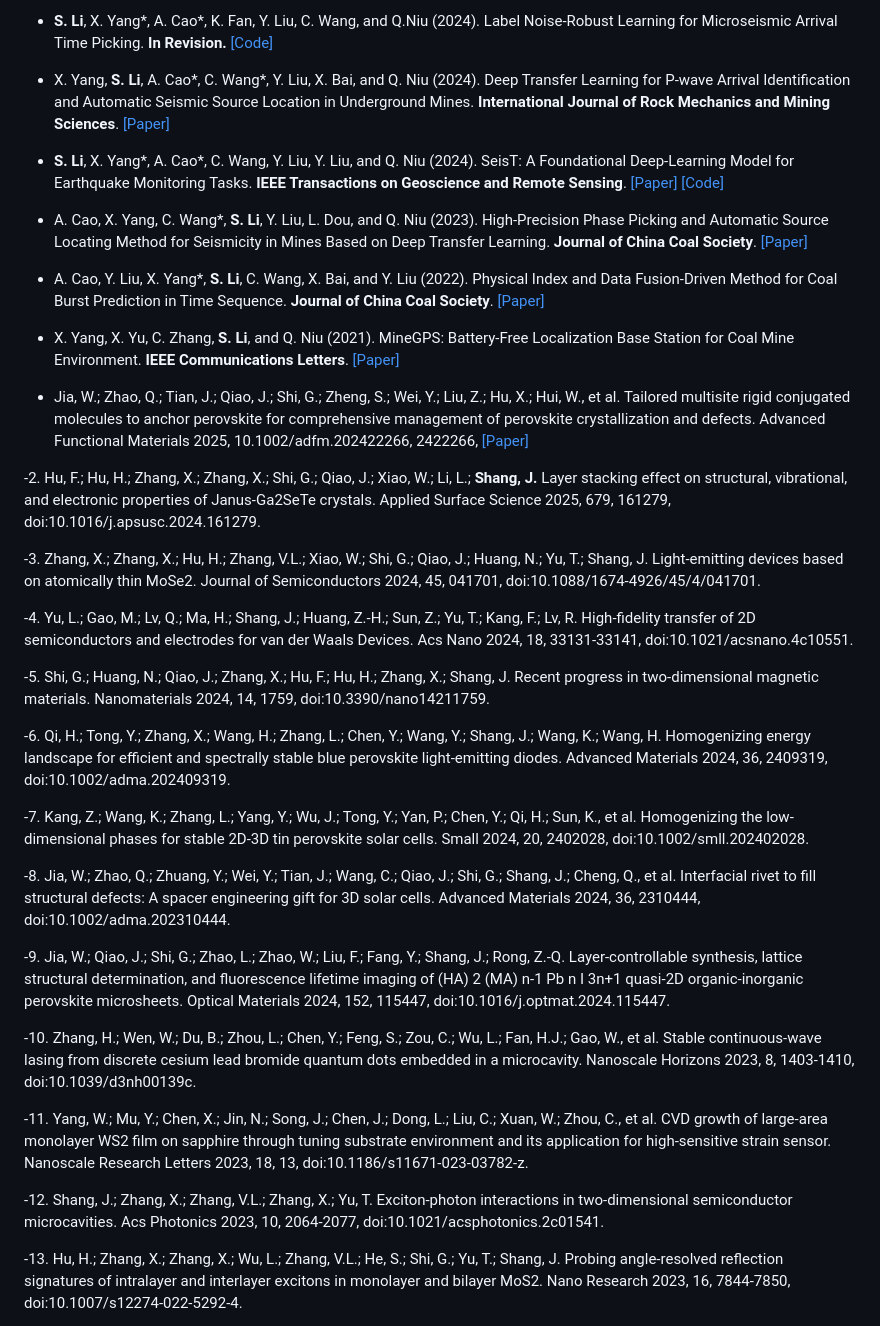
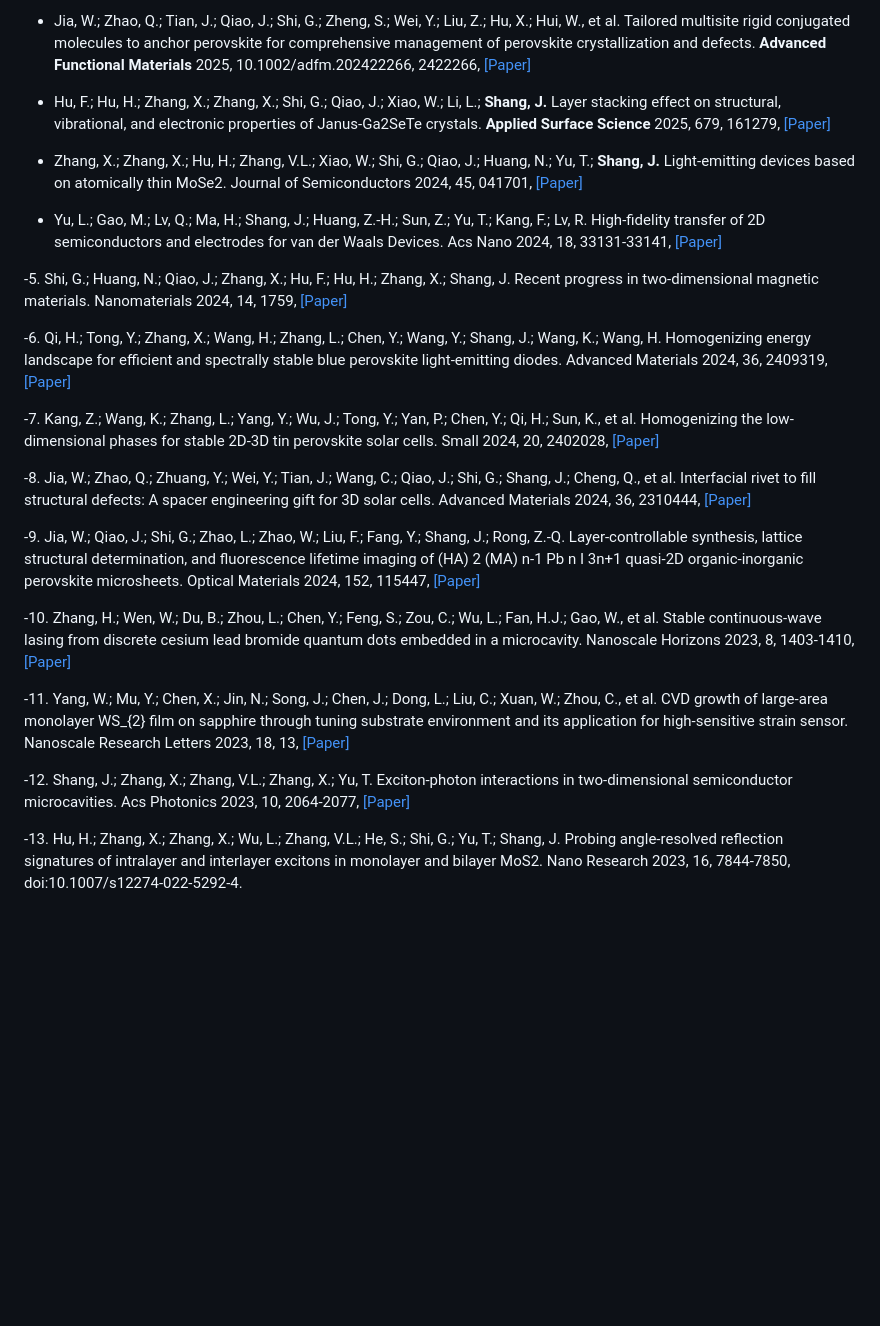
Before and after one commit to Shang-Lab/Shang-Lab.github.io, a Markdown page: contents/publications.md, the part around the change. Drawn GitHub-style; blank space fills up the shorter version.

```diff
--- a/contents/publications.md
+++ b/contents/publications.md
@@ -1,38 +1,26 @@
-- <strong>S. Li</strong>, X. Yang*, A. Cao*, K. Fan, Y. Liu, C. Wang, and Q.Niu (2024). Label Noise-Robust Learning for Microseismic Arrival Time Picking. <strong>In Revision.</strong> [[Code]](https://github.com/senli1073/LNRL)
+- Jia, W.; Zhao, Q.; Tian, J.; Qiao, J.; Shi, G.; Zheng, S.; Wei, Y.; Liu, Z.; Hu, X.; Hui, W., et al. Tailored multisite rigid conjugated molecules to anchor perovskite for comprehensive management of perovskite crystallization and defects. <strong>Advanced Functional Materials</strong> 2025, 10.1002/adfm.202422266, 2422266, [[Paper]](https://doi.org/10.1002/adfm.202422266)
 
-- X. Yang, <strong>S. Li</strong>, A. Cao*, C. Wang*, Y. Liu, X. Bai, and Q. Niu (2024). Deep Transfer Learning for P-wave Arrival Identification and Automatic Seismic Source Location in Underground Mines. <strong>International Journal of Rock Mechanics and Mining Sciences</strong>. [[Paper]](https://doi.org/10.1016/j.ijrmms.2024.105888)
+- Hu, F.; Hu, H.; Zhang, X.; Zhang, X.; Shi, G.; Qiao, J.; Xiao, W.; Li, L.; <strong>Shang, J.</strong> Layer stacking effect on structural, vibrational, and electronic properties of Janus-Ga2SeTe crystals. <strong>Applied Surface Science</strong> 2025, 679, 161279, [[Paper]](https://doi.org/j.apsusc.2024.161279)
 
-- <strong>S. Li</strong>, X. Yang*, A. Cao*, C. Wang, Y. Liu, Y. Liu, and Q. Niu (2024). SeisT: A Foundational Deep-Learning Model for Earthquake Monitoring Tasks. <strong>IEEE Transactions on Geoscience and Remote Sensing</strong>. [[Paper]](https://doi.org/10.1109/TGRS.2024.3371503) [[Code]](https://github.com/senli1073/SeisT)
+- Zhang, X.; Zhang, X.; Hu, H.; Zhang, V.L.; Xiao, W.; Shi, G.; Qiao, J.; Huang, N.; Yu, T.; <strong>Shang, J.</strong> Light-emitting devices based on atomically thin MoSe2. Journal of Semiconductors 2024, 45, 041701, [[Paper]](https://doi.org/10.1088/1674-4926/45/4/041701)
 
-- A. Cao, X. Yang, C. Wang*, <strong>S. Li</strong>, Y. Liu, L. Dou, and Q. Niu (2023). High-Precision Phase Picking and Automatic Source Locating Method for Seismicity in Mines Based on Deep Transfer Learning. <strong>Journal of China Coal Society</strong>. [[Paper]](https://doi.org/10.13225/j.cnki.jccs.2023.0095)
+- Yu, L.; Gao, M.; Lv, Q.; Ma, H.; Shang, J.; Huang, Z.-H.; Sun, Z.; Yu, T.; Kang, F.; Lv, R. High-fidelity transfer of 2D semiconductors and electrodes for van der Waals Devices. Acs Nano 2024, 18, 33131-33141, [[Paper]](https://doi.org/10.1021/acsnano.4c10551)
 
-- A. Cao, Y. Liu, X. Yang*, <strong>S. Li</strong>, C. Wang, X. Bai, and Y. Liu (2022). Physical Index and Data Fusion-Driven Method for Coal Burst Prediction in Time Sequence. <strong>Journal of China Coal Society</strong>. [[Paper]](https://doi.org/10.13225/j.cnki.jccs.2022.0680)
+-5.             Shi, G.; Huang, N.; Qiao, J.; Zhang, X.; Hu, F.; Hu, H.; Zhang, X.; Shang, J. Recent progress in two-dimensional magnetic materials. Nanomaterials 2024, 14, 1759, [[Paper]](https://doi.org/10.3390/nano14211759)
 
-- X. Yang, X. Yu, C. Zhang, <strong>S. Li</strong>, and Q. Niu (2021). MineGPS: Battery-Free Localization Base Station for Coal Mine Environment. <strong>IEEE Communications Letters</strong>. [[Paper]](https://doi.org/10.1109/LCOMM.2021.3081593)
+-6.             Qi, H.; Tong, Y.; Zhang, X.; Wang, H.; Zhang, L.; Chen, Y.; Wang, Y.; Shang, J.; Wang, K.; Wang, H. Homogenizing energy landscape for efficient and spectrally stable blue perovskite light-emitting diodes. Advanced Materials 2024, 36, 2409319, [[Paper]](https://doi.org/10.1002/adma.202409319)
 
-- Jia, W.; Zhao, Q.; Tian, J.; Qiao, J.; Shi, G.; Zheng, S.; Wei, Y.; Liu, Z.; Hu, X.; Hui, W., et al. Tailored multisite rigid conjugated molecules to anchor perovskite for comprehensive management of perovskite crystallization and defects. Advanced Functional Materials 2025, 10.1002/adfm.202422266, 2422266, [[Paper]](https://doi.org/10.1002/adfm.202422266)
+-7.             Kang, Z.; Wang, K.; Zhang, L.; Yang, Y.; Wu, J.; Tong, Y.; Yan, P.; Chen, Y.; Qi, H.; Sun, K., et al. Homogenizing the low-dimensional phases for stable 2D-3D tin perovskite solar cells. Small 2024, 20, 2402028, [[Paper]](https://doi.org/10.1002/smll.202402028)
 
--2.             Hu, F.; Hu, H.; Zhang, X.; Zhang, X.; Shi, G.; Qiao, J.; Xiao, W.; Li, L.; <strong>Shang, J.</strong> Layer stacking effect on structural, vibrational, and electronic properties of Janus-Ga2SeTe crystals. Applied Surface Science 2025, 679, 161279, doi:10.1016/j.apsusc.2024.161279.
+-8.             Jia, W.; Zhao, Q.; Zhuang, Y.; Wei, Y.; Tian, J.; Wang, C.; Qiao, J.; Shi, G.; Shang, J.; Cheng, Q., et al. Interfacial rivet to fill structural defects: A spacer engineering gift for 3D solar cells. Advanced Materials 2024, 36, 2310444, [[Paper]](https://doi.org/10.1002/adma.202310444)
 
--3.             Zhang, X.; Zhang, X.; Hu, H.; Zhang, V.L.; Xiao, W.; Shi, G.; Qiao, J.; Huang, N.; Yu, T.; Shang, J. Light-emitting devices based on atomically thin MoSe2. Journal of Semiconductors 2024, 45, 041701, doi:10.1088/1674-4926/45/4/041701.
+-9.             Jia, W.; Qiao, J.; Shi, G.; Zhao, L.; Zhao, W.; Liu, F.; Fang, Y.; Shang, J.; Rong, Z.-Q. Layer-controllable synthesis, lattice structural determination, and fluorescence lifetime imaging of (HA) 2 (MA) n-1 Pb n I 3n+1 quasi-2D organic-inorganic perovskite microsheets. Optical Materials 2024, 152, 115447, [[Paper]](https://doi.org/10.1016/j.optmat.2024.115447)
 
--4.             Yu, L.; Gao, M.; Lv, Q.; Ma, H.; Shang, J.; Huang, Z.-H.; Sun, Z.; Yu, T.; Kang, F.; Lv, R. High-fidelity transfer of 2D semiconductors and electrodes for van der Waals Devices. Acs Nano 2024, 18, 33131-33141, doi:10.1021/acsnano.4c10551.
+-10.          Zhang, H.; Wen, W.; Du, B.; Zhou, L.; Chen, Y.; Feng, S.; Zou, C.; Wu, L.; Fan, H.J.; Gao, W., et al. Stable continuous-wave lasing from discrete cesium lead bromide quantum dots embedded in a microcavity. Nanoscale Horizons 2023, 8, 1403-1410, [[Paper]](https://doi.org/10.1039/d3nh00139c)
 
--5.             Shi, G.; Huang, N.; Qiao, J.; Zhang, X.; Hu, F.; Hu, H.; Zhang, X.; Shang, J. Recent progress in two-dimensional magnetic materials. Nanomaterials 2024, 14, 1759, doi:10.3390/nano14211759.
+-11.           Yang, W.; Mu, Y.; Chen, X.; Jin, N.; Song, J.; Chen, J.; Dong, L.; Liu, C.; Xuan, W.; Zhou, C., et al. CVD growth of large-area monolayer WS_{2} film on sapphire through tuning substrate environment and its application for high-sensitive strain sensor. Nanoscale Research Letters 2023, 18, 13, [[Paper]](https://doi.org/10.1186/s11671-023-03782-z)
 
--6.             Qi, H.; Tong, Y.; Zhang, X.; Wang, H.; Zhang, L.; Chen, Y.; Wang, Y.; Shang, J.; Wang, K.; Wang, H. Homogenizing energy landscape for efficient and spectrally stable blue perovskite light-emitting diodes. Advanced Materials 2024, 36, 2409319, doi:10.1002/adma.202409319.
-
--7.             Kang, Z.; Wang, K.; Zhang, L.; Yang, Y.; Wu, J.; Tong, Y.; Yan, P.; Chen, Y.; Qi, H.; Sun, K., et al. Homogenizing the low-dimensional phases for stable 2D-3D tin perovskite solar cells. Small 2024, 20, 2402028, doi:10.1002/smll.202402028.
-
--8.             Jia, W.; Zhao, Q.; Zhuang, Y.; Wei, Y.; Tian, J.; Wang, C.; Qiao, J.; Shi, G.; Shang, J.; Cheng, Q., et al. Interfacial rivet to fill structural defects: A spacer engineering gift for 3D solar cells. Advanced Materials 2024, 36, 2310444, doi:10.1002/adma.202310444.
-
--9.             Jia, W.; Qiao, J.; Shi, G.; Zhao, L.; Zhao, W.; Liu, F.; Fang, Y.; Shang, J.; Rong, Z.-Q. Layer-controllable synthesis, lattice structural determination, and fluorescence lifetime imaging of (HA) 2 (MA) n-1 Pb n I 3n+1 quasi-2D organic-inorganic perovskite microsheets. Optical Materials 2024, 152, 115447, doi:10.1016/j.optmat.2024.115447.
-
--10.          Zhang, H.; Wen, W.; Du, B.; Zhou, L.; Chen, Y.; Feng, S.; Zou, C.; Wu, L.; Fan, H.J.; Gao, W., et al. Stable continuous-wave lasing from discrete cesium lead bromide quantum dots embedded in a microcavity. Nanoscale Horizons 2023, 8, 1403-1410, doi:10.1039/d3nh00139c.
-
--11.           Yang, W.; Mu, Y.; Chen, X.; Jin, N.; Song, J.; Chen, J.; Dong, L.; Liu, C.; Xuan, W.; Zhou, C., et al. CVD growth of large-area monolayer WS2 film on sapphire through tuning substrate environment and its application for high-sensitive strain sensor. Nanoscale Research Letters 2023, 18, 13, doi:10.1186/s11671-023-03782-z.
-
--12.          Shang, J.; Zhang, X.; Zhang, V.L.; Zhang, X.; Yu, T. Exciton-photon interactions in two-dimensional semiconductor microcavities. Acs Photonics 2023, 10, 2064-2077, doi:10.1021/acsphotonics.2c01541.
+-12.          Shang, J.; Zhang, X.; Zhang, V.L.; Zhang, X.; Yu, T. Exciton-photon interactions in two-dimensional semiconductor microcavities. Acs Photonics 2023, 10, 2064-2077, [[Paper]](https://doi.org/10.1021/acsphotonics.2c01541)
 
 -13.          Hu, H.; Zhang, X.; Zhang, X.; Wu, L.; Zhang, V.L.; He, S.; Shi, G.; Yu, T.; Shang, J. Probing angle-resolved reflection signatures of intralayer and interlayer excitons in monolayer and bilayer MoS2. Nano Research 2023, 16, 7844-7850, doi:10.1007/s12274-022-5292-4.
 
```
